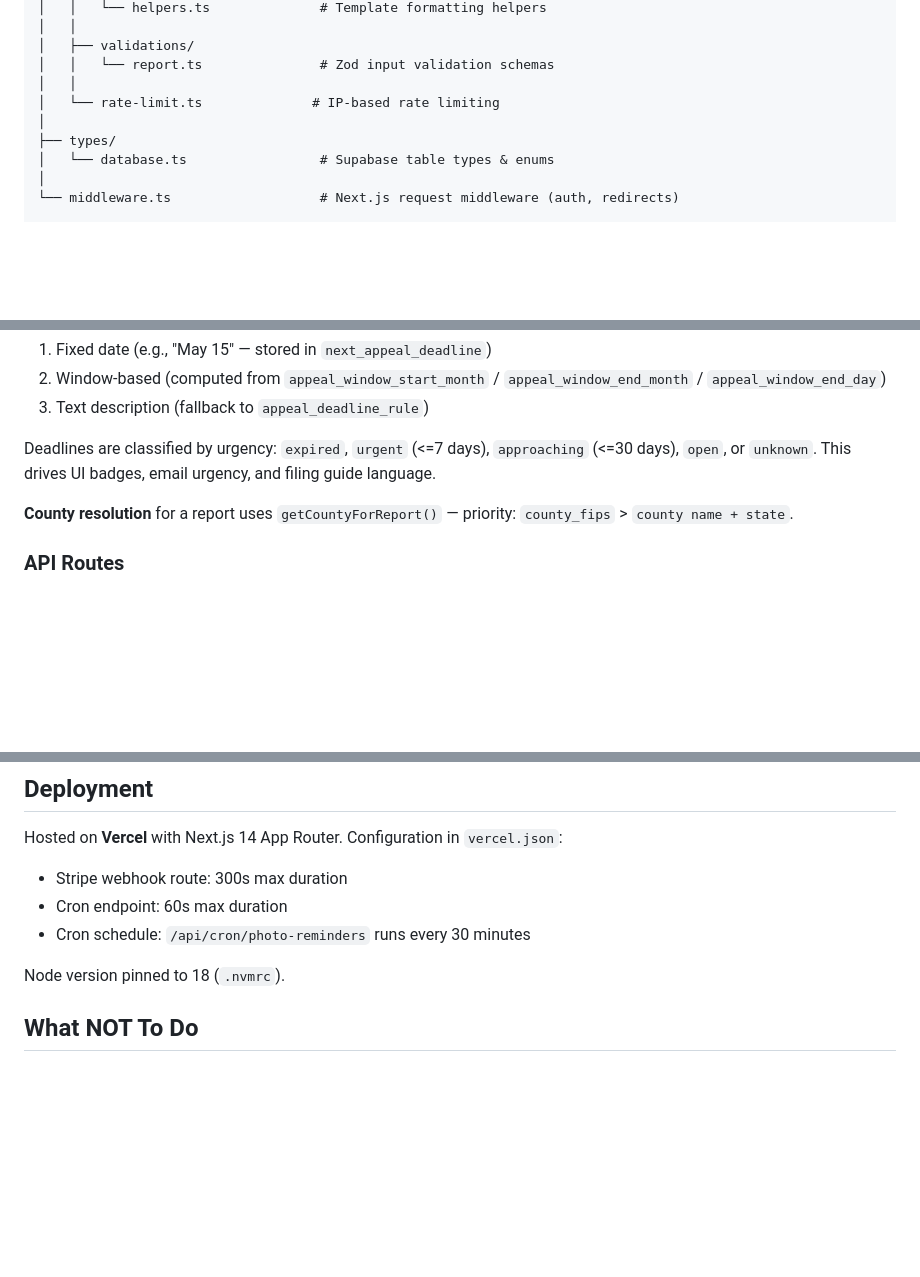
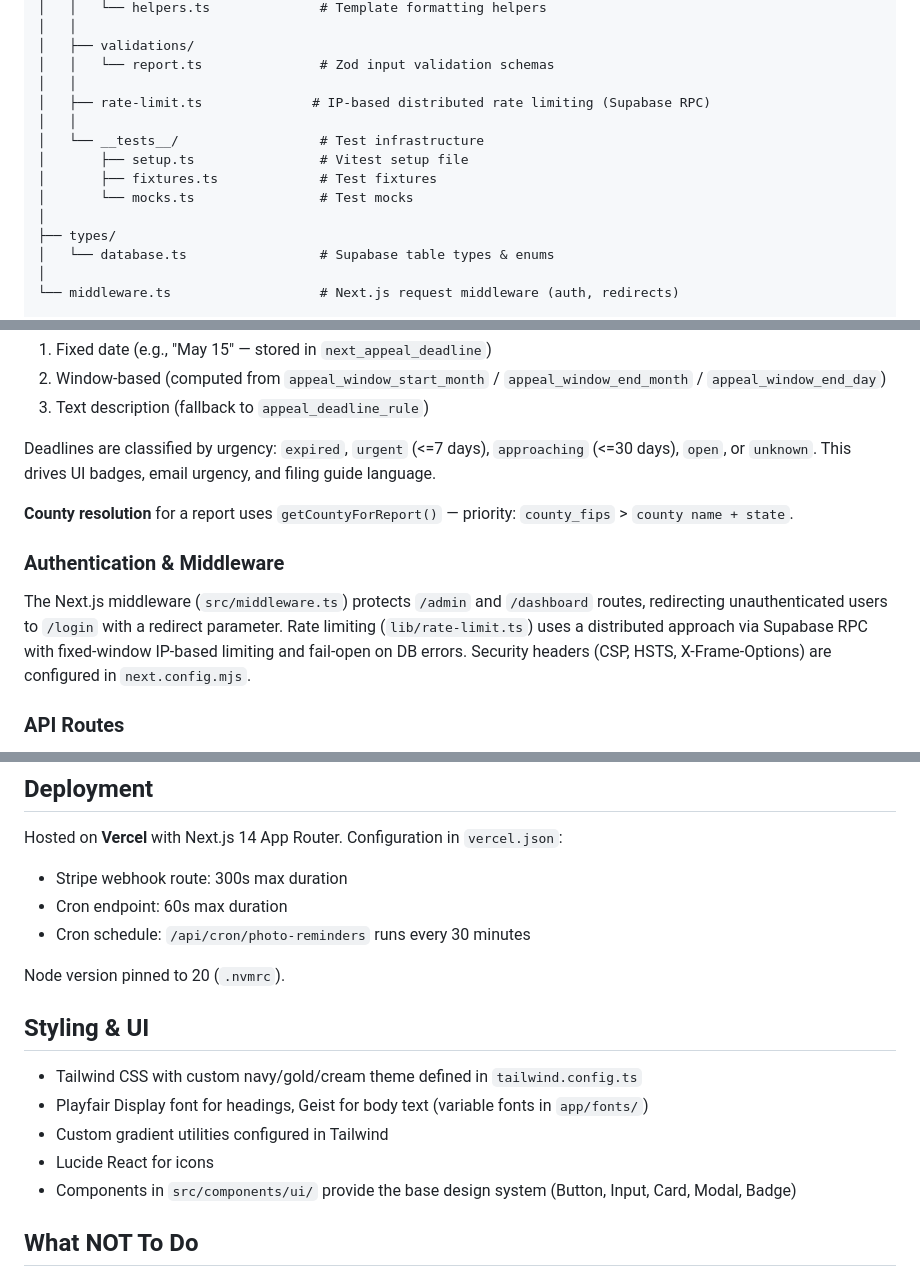
Before and after one commit to mikelaurenzo7-collab/Resourceful, a Markdown page: CLAUDE.md, 3 parts joined by grey strips. Drawn GitHub-style; blank space fills up the shorter version.

```diff
--- a/CLAUDE.md
+++ b/CLAUDE.md
@@ -243,7 +256,12 @@ src/
 │   ├── validations/
 │   │   └── report.ts               # Zod input validation schemas
 │   │
-│   └── rate-limit.ts              # IP-based rate limiting
+│   ├── rate-limit.ts              # IP-based distributed rate limiting (Supabase RPC)
+│   │
+│   └── __tests__/                  # Test infrastructure
+│       ├── setup.ts                # Vitest setup file
+│       ├── fixtures.ts             # Test fixtures
+│       └── mocks.ts                # Test mocks
 │
 ├── types/
 │   └── database.ts                 # Supabase table types & enums
@@ -290,6 +308,9 @@ Deadlines are classified by urgency: `expired`, `urgent` (<=7 days), `approachin
 
 **County resolution** for a report uses `getCountyForReport()` — priority: `county_fips` > `county name + state`.
 
+### Authentication & Middleware
+The Next.js middleware (`src/middleware.ts`) protects `/admin` and `/dashboard` routes, redirecting unauthenticated users to `/login` with a redirect parameter. Rate limiting (`lib/rate-limit.ts`) uses a distributed approach via Supabase RPC with fixed-window IP-based limiting and fail-open on DB errors. Security headers (CSP, HSTS, X-Frame-Options) are configured in `next.config.mjs`.
+
 ### API Routes
 All API routes live under `src/app/api/`. Report lifecycle endpoints use UUID-keyed URLs (`/api/reports/[id]/...`). The `/ready` endpoint is idempotent and rate-limited. The `/api/property/lookup` endpoint is rate-limited (30/15min) and returns cached or fresh ATTOM data. Admin endpoints require authentication. The Stripe webhook verifies signatures. The cron endpoint requires `CRON_SECRET`.
 
@@ -347,7 +372,14 @@ Hosted on **Vercel** with Next.js 14 App Router. Configuration in `vercel.json`:
 - Cron endpoint: 60s max duration
 - Cron schedule: `/api/cron/photo-reminders` runs every 30 minutes
 
-Node version pinned to 18 (`.nvmrc`).
+Node version pinned to 20 (`.nvmrc`).
+
+## Styling & UI
+- Tailwind CSS with custom navy/gold/cream theme defined in `tailwind.config.ts`
+- Playfair Display font for headings, Geist for body text (variable fonts in `app/fonts/`)
+- Custom gradient utilities configured in Tailwind
+- Lucide React for icons
+- Components in `src/components/ui/` provide the base design system (Button, Input, Card, Modal, Badge)
 
 ## What NOT To Do
 - Never send a report to a client without admin approval first
```
Also changed, not shown: other parts of CLAUDE.md (+30 -13 lines).
